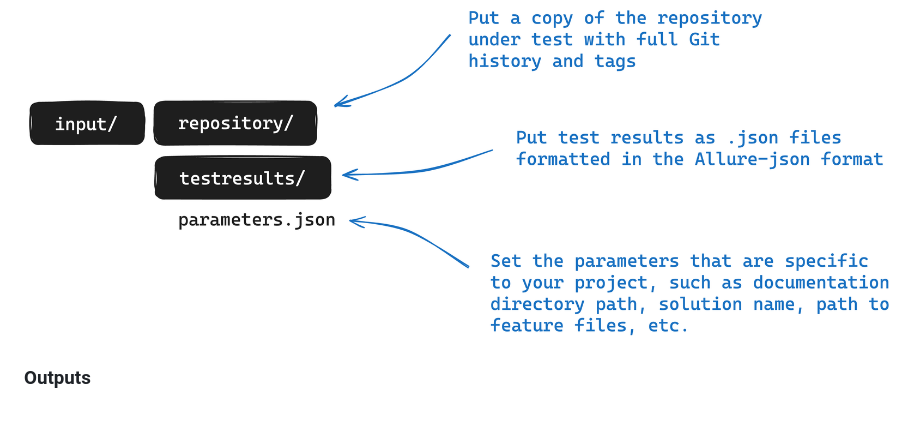
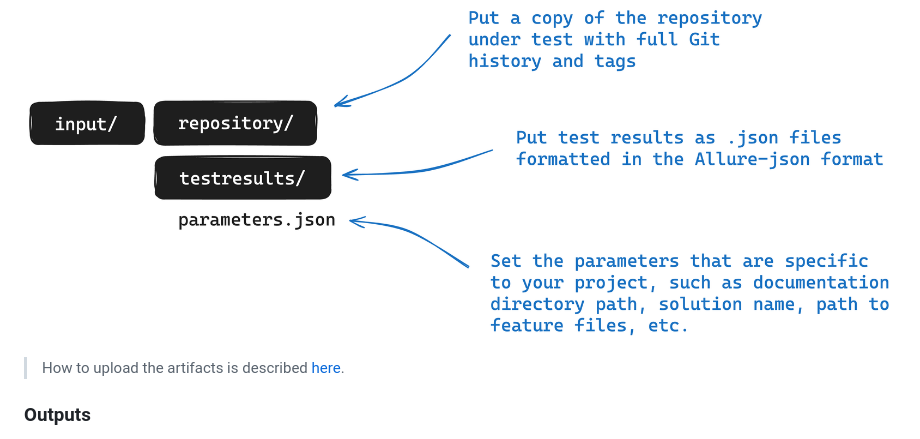
Before and after one commit to nn-dma/generate-verification-report, a Markdown page: README.md, the part around the change. GitHub-like rendering; blank space fills up the shorter version.

Commit message:
docs: Add documentation explaining how to upload the required artifacts for GitHub.

```diff
--- a/README.md
+++ b/README.md
@@ -31,6 +31,8 @@ Test results provided as input to the Dagger worklow must be placed in the `/inp
 The Git repository under test provided as input to the Dagger workflow must be placed into the `/input/repository` directory. It must contain information about remotes as well as the full history, i.e. it cannot be a shallow copy. It must be a valid Git repository.
 
 ![](./doc/inputs.png)
+
+> How to upload the artifacts is described [here](doc/uploading-artifacts.md).
 
 ### Outputs
 
```
Also changed, not shown: doc/uploading-artifacts.md (added, +25 -0 lines).
